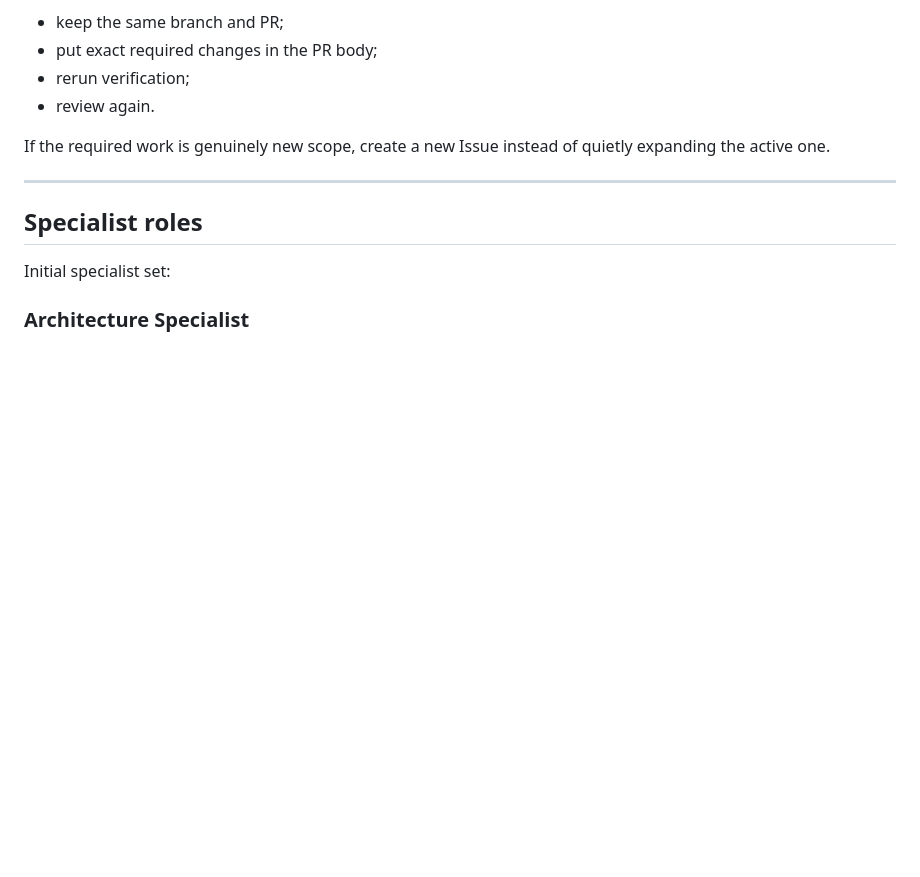
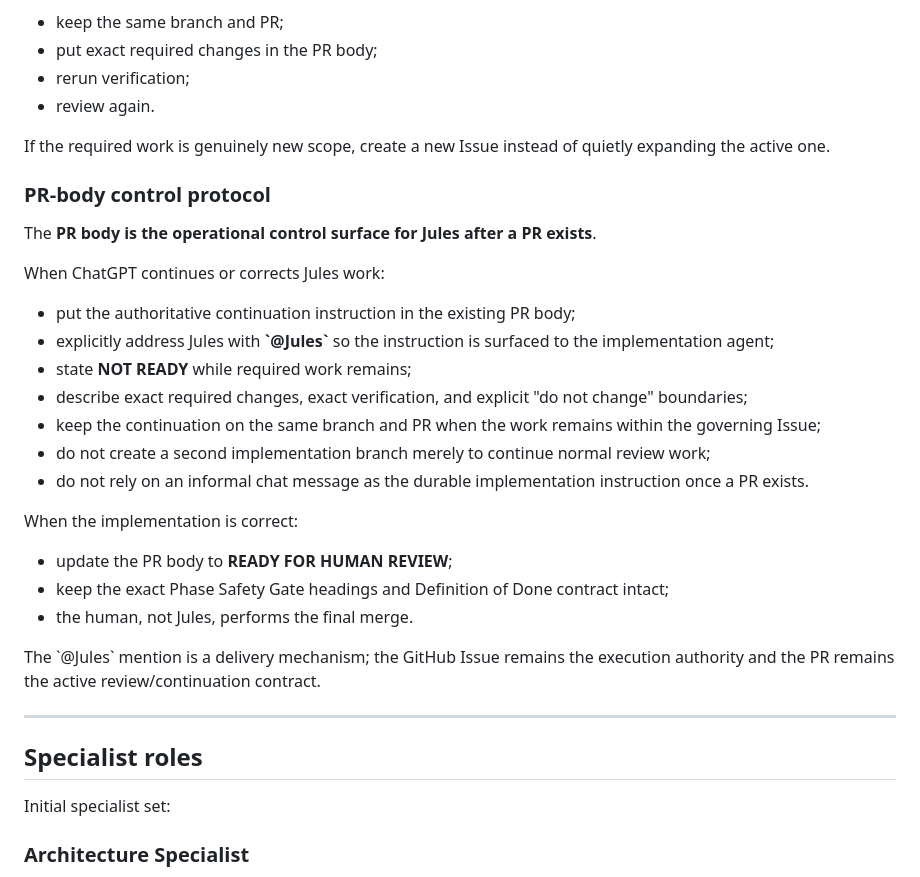
Before and after one commit to japiohopman/the-vinyl-drop, a Markdown page: CHATGPT.md, the part around the change. GitHub-like rendering; blank space fills up the shorter version.

Commit message:
docs: record Jules PR-body continuation protocol

```diff
--- a/CHATGPT.md
+++ b/CHATGPT.md
@@ -335,6 +335,26 @@ When a review finds defects inside scope:
 
 If the required work is genuinely new scope, create a new Issue instead of quietly expanding the active one.
 
+### PR-body control protocol
+
+The **PR body is the operational control surface for Jules after a PR exists**.
+
+When ChatGPT continues or corrects Jules work:
+- put the authoritative continuation instruction in the existing PR body;
+- explicitly address Jules with **\`@Jules\`** so the instruction is surfaced to the implementation agent;
+- state **NOT READY** while required work remains;
+- describe exact required changes, exact verification, and explicit "do not change" boundaries;
+- keep the continuation on the same branch and PR when the work remains within the governing Issue;
+- do not create a second implementation branch merely to continue normal review work;
+- do not rely on an informal chat message as the durable implementation instruction once a PR exists.
+
+When the implementation is correct:
+- update the PR body to **READY FOR HUMAN REVIEW**;
+- keep the exact Phase Safety Gate headings and Definition of Done contract intact;
+- the human, not Jules, performs the final merge.
+
+The \`@Jules\` mention is a delivery mechanism; the GitHub Issue remains the execution authority and the PR remains the active review/continuation contract.
+
 ---
 
 ## Specialist roles
```
